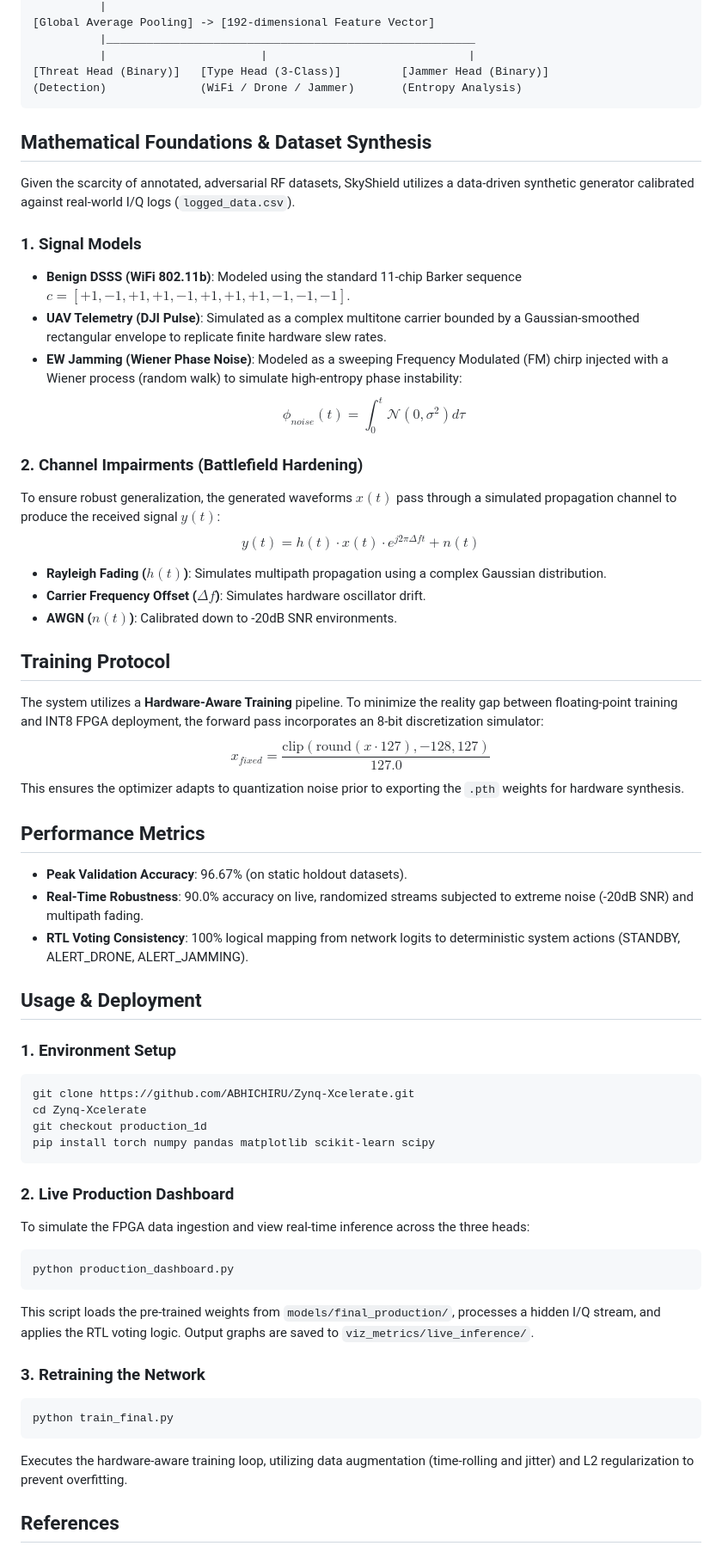
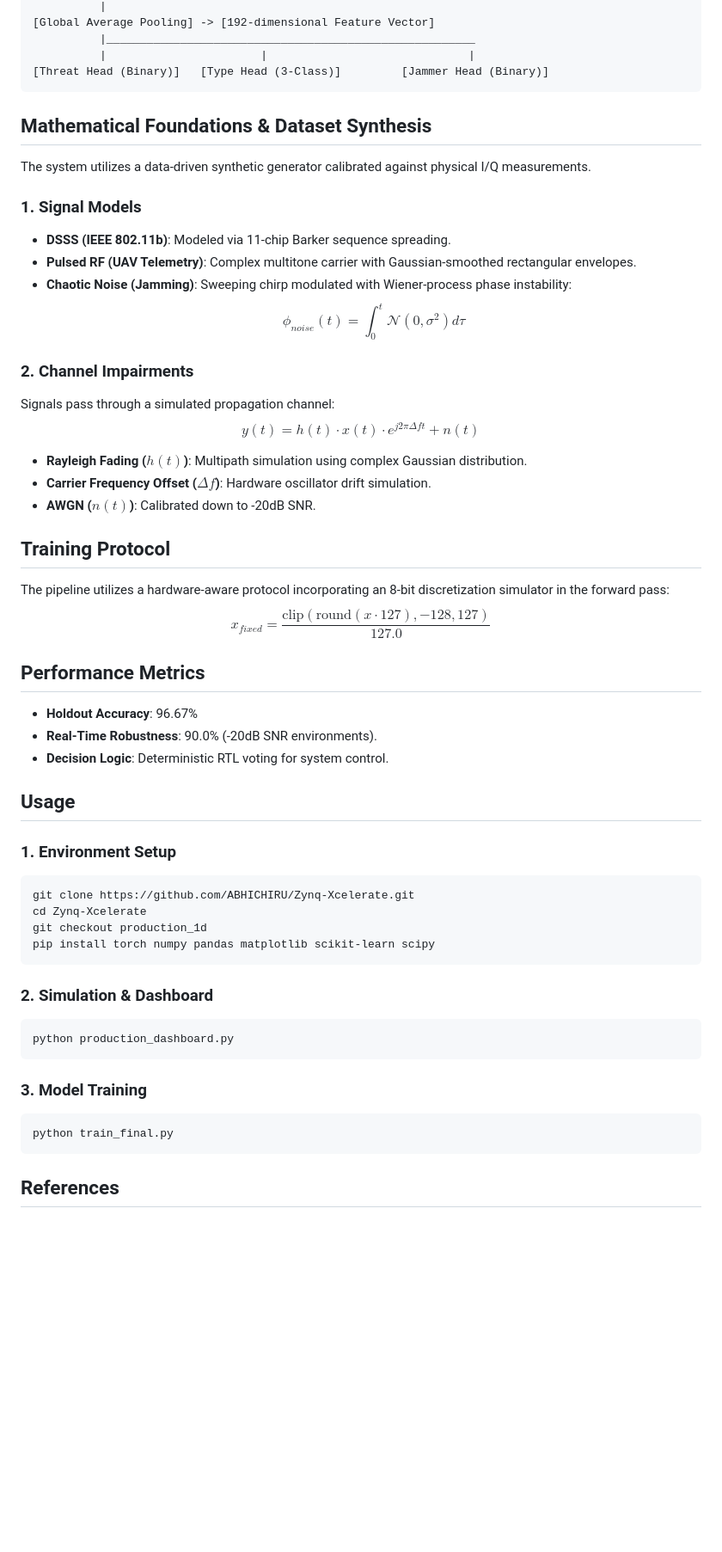
Before and after one commit to ABHICHIRU/Zynq-Xcelerate, a Markdown page: README.md, the part around one of its changes. Shown at 86% size. Drawn GitHub-style; blank space fills up the shorter version.

Commit message:
docs: finalize professional technical README with formal specifications and academic references

````diff
--- a/README.md
+++ b/README.md
@@ -39,39 +39,37 @@ To satisfy strict hardware constraints, the model utilizes a **Shared Residual B
           |_______________________________________________________
           |                       |                              |
 [Threat Head (Binary)]   [Type Head (3-Class)]         [Jammer Head (Binary)]
-(Detection)              (WiFi / Drone / Jammer)       (Entropy Analysis)
 ```
 
 ## Mathematical Foundations & Dataset Synthesis
 
-Given the scarcity of annotated, adversarial RF datasets, SkyShield utilizes a data-driven synthetic generator calibrated against real-world I/Q logs (`logged_data.csv`).
+The system utilizes a data-driven synthetic generator calibrated against physical I/Q measurements.
 
 ### 1. Signal Models
-*   **Benign DSSS (WiFi 802.11b)**: Modeled using the standard 11-chip Barker sequence $c = [+1, -1, +1, +1, -1, +1, +1, +1, -1, -1, -1]$.
-*   **UAV Telemetry (DJI Pulse)**: Simulated as a complex multitone carrier bounded by a Gaussian-smoothed rectangular envelope to replicate finite hardware slew rates.
-*   **EW Jamming (Wiener Phase Noise)**: Modeled as a sweeping Frequency Modulated (FM) chirp injected with a Wiener process (random walk) to simulate high-entropy phase instability:
+*   **DSSS (IEEE 802.11b)**: Modeled via 11-chip Barker sequence spreading.
+*   **Pulsed RF (UAV Telemetry)**: Complex multitone carrier with Gaussian-smoothed rectangular envelopes.
+*   **Chaotic Noise (Jamming)**: Sweeping chirp modulated with Wiener-process phase instability:
     $$ \phi_{noise}(t) = \int_0^t \mathcal{N}(0, \sigma^2) d\tau $$
 
-### 2. Channel Impairments (Battlefield Hardening)
-To ensure robust generalization, the generated waveforms $x(t)$ pass through a simulated propagation channel to produce the received signal $y(t)$:
+### 2. Channel Impairments
+Signals pass through a simulated propagation channel:
 $$ y(t) = h(t) \cdot x(t) \cdot e^{j 2 \pi \Delta f t} + n(t) $$
-*   **Rayleigh Fading ($h(t)$)**: Simulates multipath propagation using a complex Gaussian distribution.
-*   **Carrier Frequency Offset ($\Delta f$)**: Simulates hardware oscillator drift.
-*   **AWGN ($n(t)$)**: Calibrated down to -20dB SNR environments.
+*   **Rayleigh Fading ($h(t)$)**: Multipath simulation using complex Gaussian distribution.
+*   **Carrier Frequency Offset ($\Delta f$)**: Hardware oscillator drift simulation.
+*   **AWGN ($n(t)$)**: Calibrated down to -20dB SNR.
 
 ## Training Protocol
 
-The system utilizes a **Hardware-Aware Training** pipeline. To minimize the reality gap between floating-point training and INT8 FPGA deployment, the forward pass incorporates an 8-bit discretization simulator:
+The pipeline utilizes a hardware-aware protocol incorporating an 8-bit discretization simulator in the forward pass:
 $$ x_{fixed} = \frac{\text{clip}(\text{round}(x \cdot 127), -128, 127)}{127.0} $$
-This ensures the optimizer adapts to quantization noise prior to exporting the `.pth` weights for hardware synthesis.
 
 ## Performance Metrics
 
-*   **Peak Validation Accuracy**: 96.67% (on static holdout datasets).
-*   **Real-Time Robustness**: 90.0% accuracy on live, randomized streams subjected to extreme noise (-20dB SNR) and multipath fading.
-*   **RTL Voting Consistency**: 100% logical mapping from network logits to deterministic system actions (STANDBY, ALERT_DRONE, ALERT_JAMMING).
+*   **Holdout Accuracy**: 96.67%
+*   **Real-Time Robustness**: 90.0% (-20dB SNR environments).
+*   **Decision Logic**: Deterministic RTL voting for system control.
 
-## Usage & Deployment
+## Usage
 
 ### 1. Environment Setup
 ```bash
@@ -81,18 +79,15 @@ git checkout production_1d
 pip install torch numpy pandas matplotlib scikit-learn scipy
 ```
 
-### 2. Live Production Dashboard
-To simulate the FPGA data ingestion and view real-time inference across the three heads:
+### 2. Simulation & Dashboard
 ```bash
 python production_dashboard.py
 ```
-This script loads the pre-trained weights from `models/final_production/`, processes a hidden I/Q stream, and applies the RTL voting logic. Output graphs are saved to `viz_metrics/live_inference/`.
 
-### 3. Retraining the Network
+### 3. Model Training
 ```bash
 python train_final.py
 ```
-Executes the hardware-aware training loop, utilizing data augmentation (time-rolling and jitter) and L2 regularization to prevent overfitting.
 
 ## References
 
````
Also changed, not shown: other parts of README.md (+11 -16 lines).
